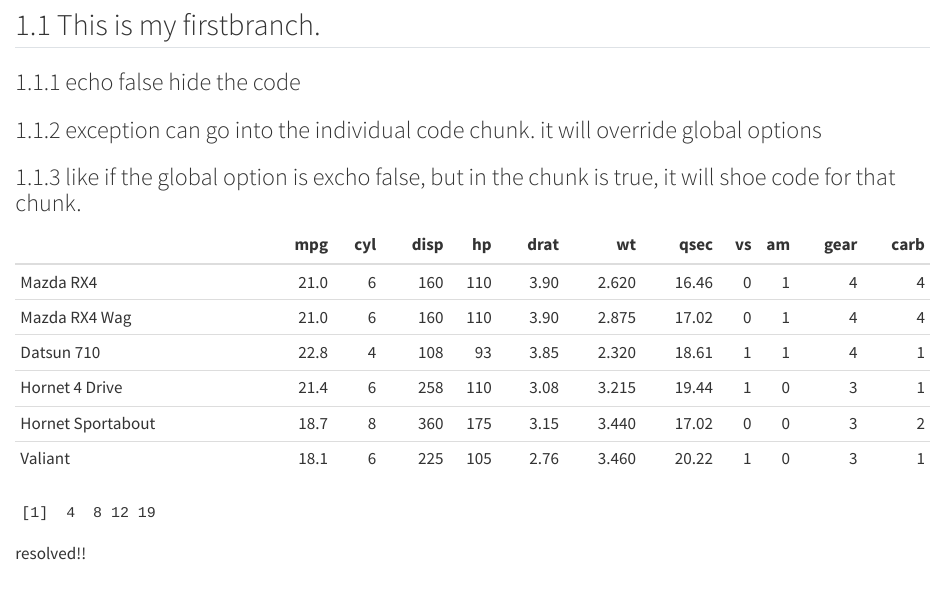
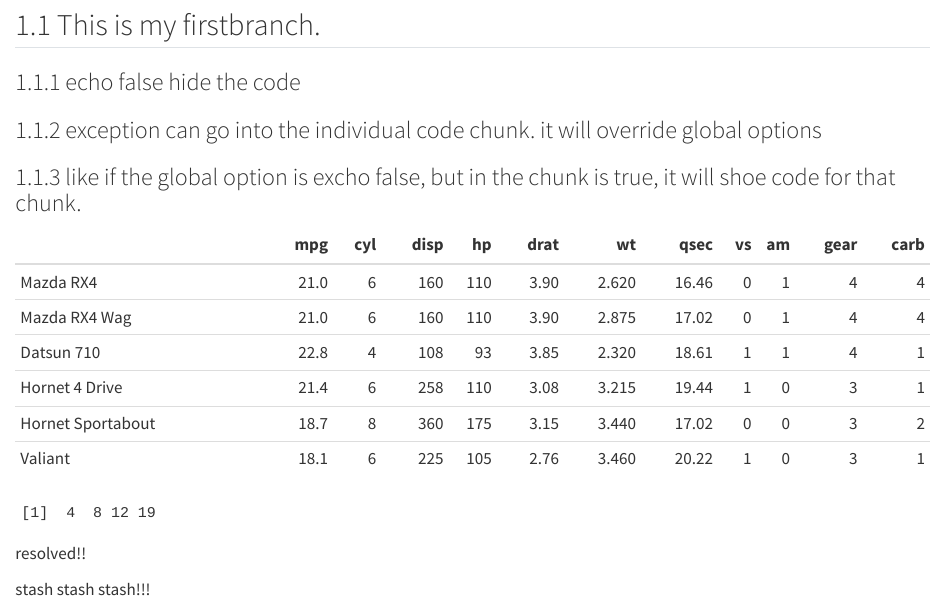
Before and after one commit to Thunchanok19/ETC5513-First-Repo, a Quarto document (Test report.qmd): the page in a window 1100 px wide, from 140 px down. Rendered offline with R 4.5, knitr and Pandoc in place of Quarto, with nearby package versions.

Commit message:
create stashbranch

````diff
--- a/Test report.qmd
+++ b/Test report.qmd
@@ -41,3 +41,5 @@ resolved!!
 ```{r}
 a <- c(1, 2, 3)
 ```
+
+stash stash stash!!!
````
